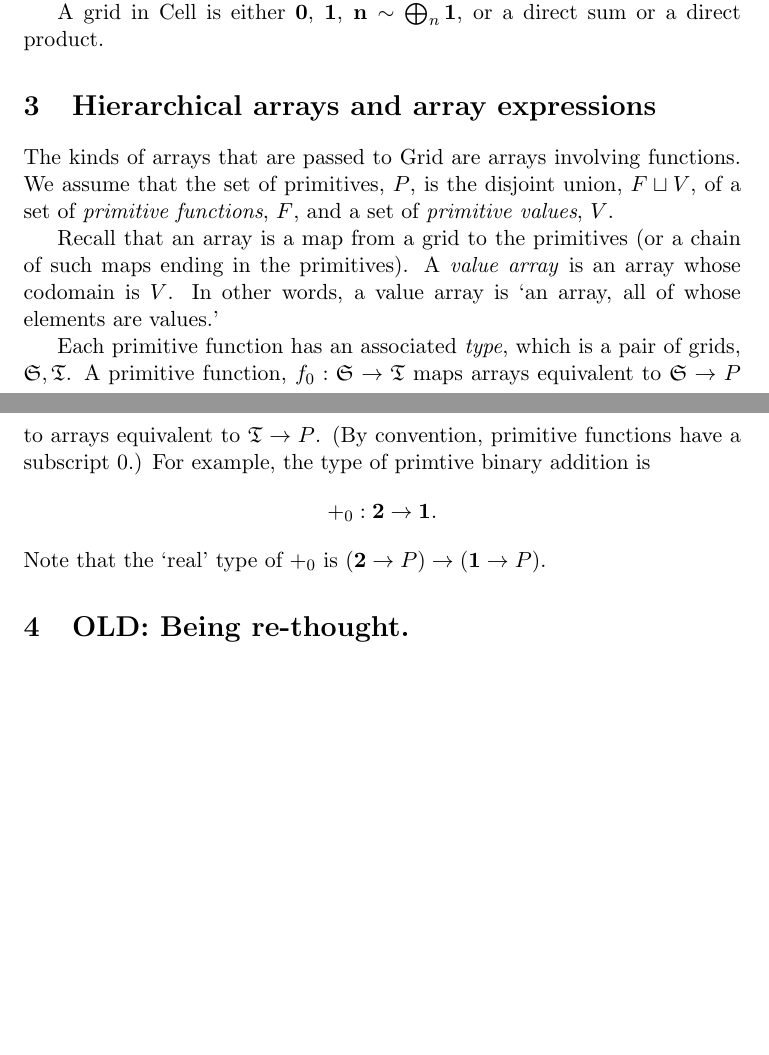
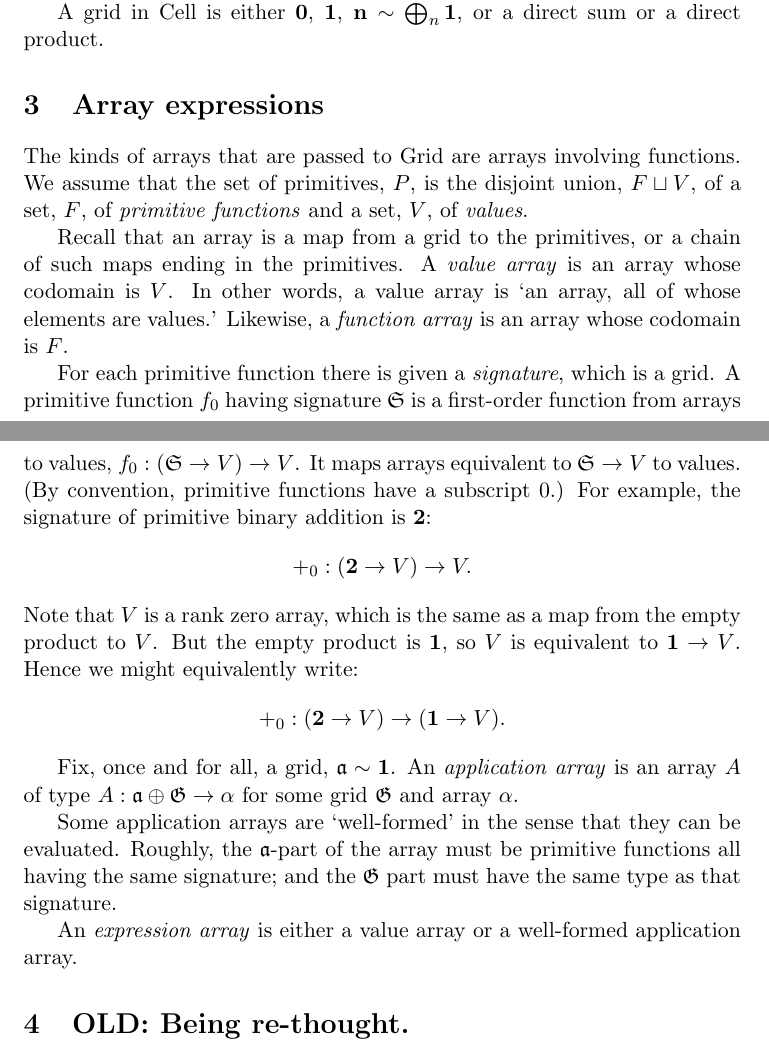
Before and after one commit to alan-turing-institute/nocell, a LaTeX document (theory/grid-types.tex): two parts of pages 3 and 4 of 8, joined at a grey line, cut so that both start at the same text, the shorter picture padded with empty space. Compiled offline with pdfLaTeX.

Commit message:
Thoughts on applications

```diff
--- a/theory/grid-types.tex
+++ b/theory/grid-types.tex
@@ -168,27 +168,47 @@ or a direct sum or a direct product.
 %% is (a x c -> A, b x c -> A)
 %% is (a x c + b x c) -> A
 
-\section{Hierarchical arrays and array expressions}
+\section{Array expressions}
 
 The kinds of arrays that are passed to Grid are arrays involving functions. We
-assume that the set of primitives, $P$, is the disjoint union, $F \sqcup V$, of a set
-of \emph{primitive functions}, $F$, and a set of \emph{primitive values},
-$V$.
+assume that the set of primitives, $P$, is the disjoint union, $F \sqcup V$, of a
+set, $F$, of \emph{primitive functions} and a set, $V$, of \emph{values}.
 
-Recall that an array is a map from a grid to the primitives (or a chain of
-such maps ending in the primitives). A \emph{value array} is an array whose
-codomain is~$V$. In other words, a value array is `an array, all of whose
-elements are values.'
+Recall that an array is a map from a grid to the primitives, or a chain of such
+maps ending in the primitives. A \emph{value array} is an array whose codomain
+is~$V$. In other words, a value array is `an array, all of whose elements are
+values.' Likewise, a \emph{function array} is an array whose codomain is~$F$.
 
-Each primitive function has an associated \emph{type}, which is a pair of grids,
-$\gr{S}, \gr{T}$. A primitive function, $f_0: \gr{S} \to \gr{T}$ maps arrays
-equivalent to $\gr{S}\to P$ to arrays equivalent to $\gr{T} \to P$. (By
-convention, primitive functions have a subscript~0.) For example, the type of
-primtive binary addition is
+For each primitive function there is given a \emph{signature}, which is a
+grid. A primitive function $f_0$ having signature $\gr{S}$ is a first-order
+function from arrays to values, $f_0: (\gr{S} \to V) \to V$. It maps arrays
+equivalent to $\gr{S}\to V$ to values. (By convention, primitive functions have a
+subscript~0.) For example, the signature of primitive binary addition is
+$\mathbf{2}$:
 \begin{equation*}
-+_0: \mathbf{2}\to\mathbf{1}.
++_0: (\mathbf{2} \to V) \to V.
 \end{equation*}
-Note that the `real' type of $+_0$ is $(\mathbf{2}\to P)\to (\mathbf{1}\to P)$.
+Note that $V$ is a rank zero array, which is the same as a map from the empty
+product to $V$. But the empty product is $\mathbf{1}$, so $V$ is equivalent to
+$\mathbf{1}\to V$. Hence we might equivalently write:
+\begin{equation*}
++_0: (\mathbf{2} \to V) \to (\mathbf{1} \to V).
+\end{equation*}
+
+Fix, once and for all, a grid, $\gr{a} \sim \mathbf{1}$. An \emph{application
+array} is an array $A$ of type $A: \gr{a}\oplus\gr{G} \to \alpha$ for some grid
+$\gr{G}$ and array $\alpha$.
+
+Some application arrays are `well-formed' in the sense that they can be
+evaluated. Roughly, the $\gr{a}$-part of the array must be primitive
+functions all having the same signature; and the $\gr{G}$ part must have the
+same type as that signature.
+
+An \emph{expression array} is either a value array or a well-formed application
+array.
+
+
+
 
 
 
```
